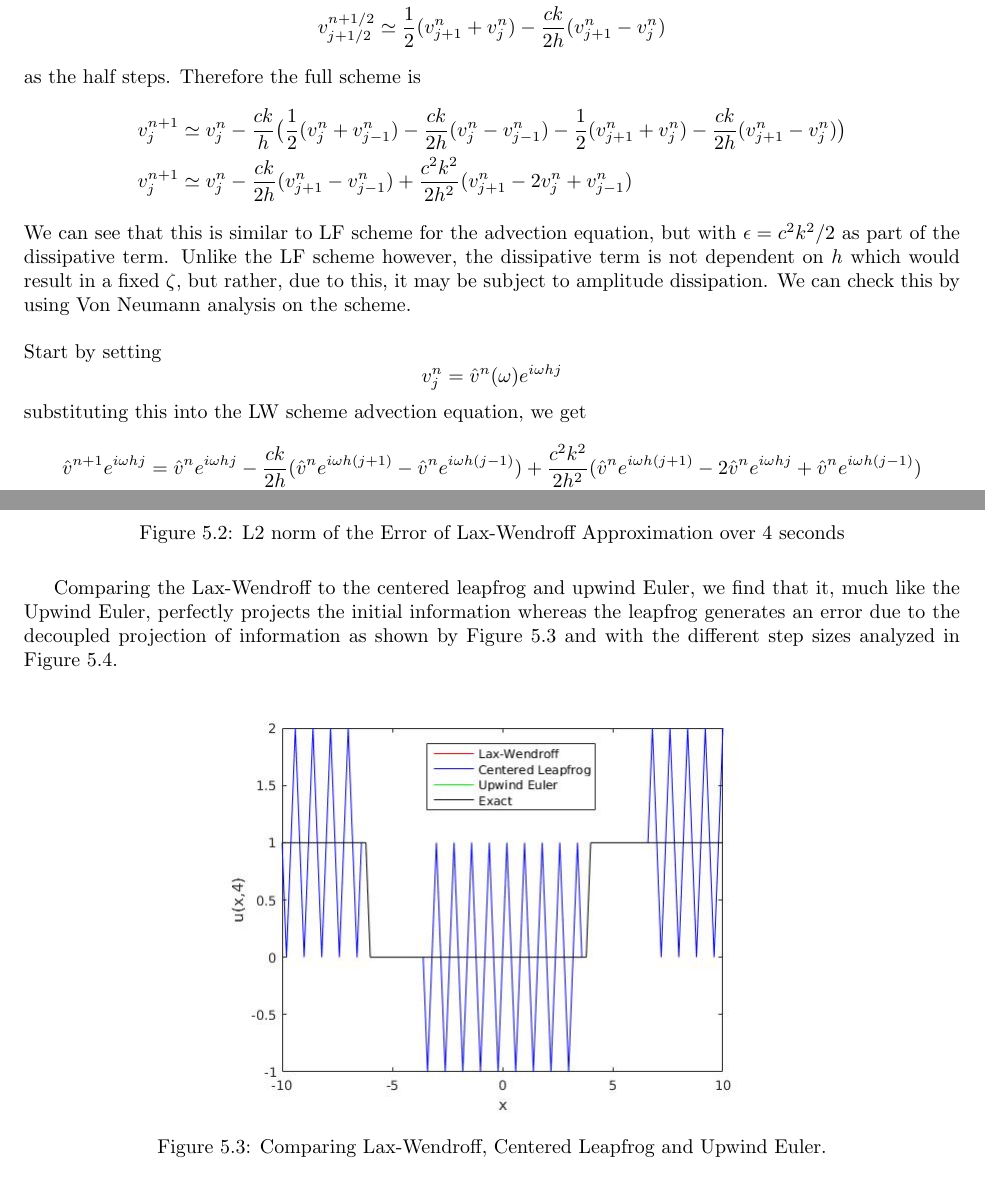
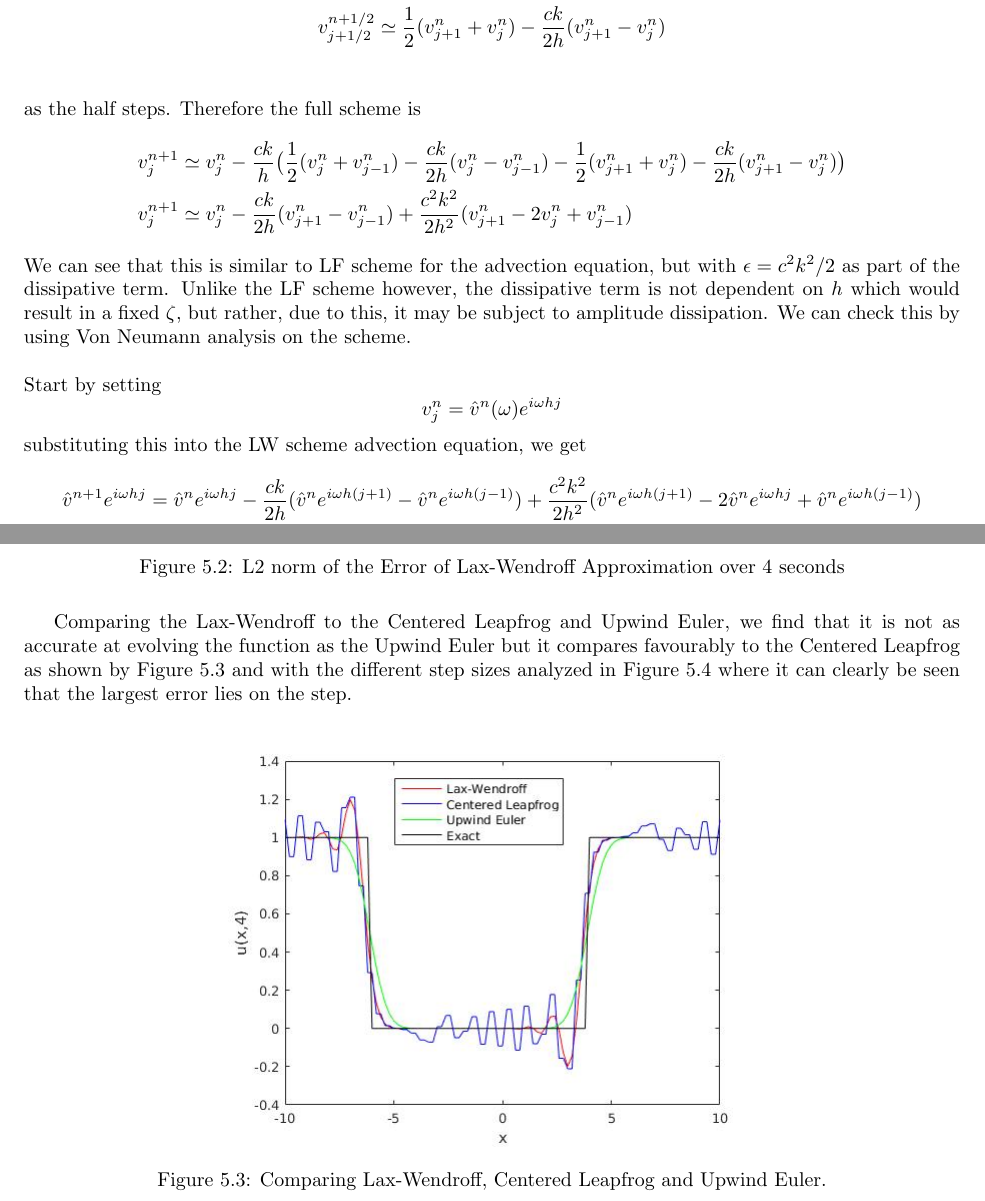
Before and after one commit to caramel-koala/Numerical-Modelling, a LaTeX document (Report/NMReport.tex, which reads Report/5TE.tex): two parts of pages 25 and 27 of 32, joined at a grey line, cut so that both start at the same text. Compiled offline with pdfLaTeX.

Commit message:
Converted h=k to k =h/2

```diff
--- a/Report/5TE.tex
+++ b/Report/5TE.tex
@@ -40,19 +38,15 @@ The addition of this half step improves on the LF scheme from $O(h^2,k)$ to $O(h
 \\
 \\
 For the advection equation specifically, we can derive the LW scheme with $F$ set to $cu$ to obtain
-\begin{equation*}
-\begin{aligned}
+\begin{align*}
   v^{n+1/2}_{j-1/2} &\simeq \frac{1}{2}(v^n_j + v^n_{j-1}) - \frac{ck}{2h}(v^n_j-v^n_{j-1})\\
   v^{n+1/2}_{j+1/2} &\simeq \frac{1}{2}(v^n_{j+1} + v^n_j) - \frac{ck}{2h}(v^n_{j+1}-v^n_j)\\
-\end{aligned}
-\end{equation*}
+\end{align*}
 as the half steps. Therefore the full scheme is
-\begin{equation*}
-\begin{aligned}
+\begin{align*}
   v^{n+1}_j &\simeq v^n_j-\frac{ck}{h}\big(\frac{1}{2}(v^n_j + v^n_{j-1}) - \frac{ck}{2h}(v^n_j-v^n_{j-1})- \frac{1}{2}(v^n_{j+1} + v^n_j) - \frac{ck}{2h}(v^n_{j+1}-v^n_j)\big)\\
   v^{n+1}_j &\simeq v^n_j-\frac{ck}{2h}(v^n_{j+1} - v^n_{j-1}) + \frac{c^2k^2}{2h^2}(v^n_{j+1} -2v^n_j + v^n_{j-1})
-\end{aligned}
-\end{equation*}
+\end{align*}
 We can see that this is similar to LF scheme for the advection equation, but with $\epsilon=c^2k^2/2$ as part of the dissipative term. Unlike the LF scheme however, the dissipative term is not dependent on $h$ which would result in a fixed $\zeta$, but rather, due to this, it may be subject to amplitude dissipation. We can check this by using Von Neumann analysis on the scheme.
 \\
 \\
@@ -61,12 +55,10 @@ Start by setting
   v^n_j = \hat{v}^n(\omega)e^{i\omega hj}
 \end{equation*}
 substituting this into the LW scheme advection equation, we get
-\begin{equation*}
-\begin{aligned}
+\begin{align*}
   \hat{v}^{n+1}e^{i\omega hj} &= \hat{v}^ne^{i\omega hj}-\frac{ck}{2h}(\hat{v}^ne^{i\omega h(j+1)} - \hat{v}^ne^{i\omega h(j-1)}) + \frac{c^2k^2}{2h^2}(\hat{v}^ne^{i\omega h(j+1)} -2\hat{v}^ne^{i\omega hj} + \hat{v}^ne^{i\omega h(j-1)}) \\
   \hat{Q}\hat{v}^ne^{i\omega hj} &= \hat{v}^ne^{i\omega hj} \big(1 - \frac{ck}{2h}(e^{i\omega h}+e^{-i\omega h}) + \frac{c^2k^2}{2h^2}(e^{i\omega h} -2+ e^{-i\omega h})\big)\\
   \hat{Q} &= 1 - \frac{ck}{2h}(e^{i\omega h}-e^{-i\omega h}) + \frac{c^2k^2}{2h^2}(e^{i\omega h} -2+ e^{-i\omega h})\\
   \hat{Q} &= 1 - i\frac{ck}{h}\sin\omega h - \frac{c^2k^2}{h^2}(1 - \cos\omega h)\\
-\end{aligned}
-\end{equation*}
+\end{align*}
 Setting $\frac{ck}{h}=\alpha$ and solving for $||\hat{Q}||^2$, we get
@@ -109,7 +97,7 @@ Implementing this scheme with the advection equation of a Gaussian pulse with $c
  \label{laxwen_adv_l2}
 \end{figure}
 %------------------------------------------------------------------------------------------------------------------------------------------
-Comparing the Lax-Wendroff to the centered leapfrog and upwind Euler, we find that it, much like the Upwind Euler, perfectly projects the initial information whereas the leapfrog generates an error due to the decoupled projection of information as shown by Figure \ref{fig:stepcompare} and with the different step sizes analyzed in Figure \ref{fig:ncompare}.
+Comparing the Lax-Wendroff to the Centered Leapfrog and Upwind Euler, we find that it is not as accurate at evolving the function as the Upwind Euler but it compares favourably to the Centered Leapfrog as shown by Figure \ref{fig:stepcompare} and with the different step sizes analyzed in Figure \ref{fig:ncompare} where it can clearly be seen that the largest error lies on the step.
 %------------------------------------------------------------------------------------------------------------------------------------------
 \begin{figure}[H]
  \centering
```
Also changed, not shown: Report/Images/5_cl_compare.jpg, Report/Images/5_lw_cl_ue.jpg, Report/Images/5_lw_compare.jpg, Report/Images/5_ue_compare.jpg, Report/NMReport.pdf, Report/5TE.tex (20 more changed lines), 6 other files.
